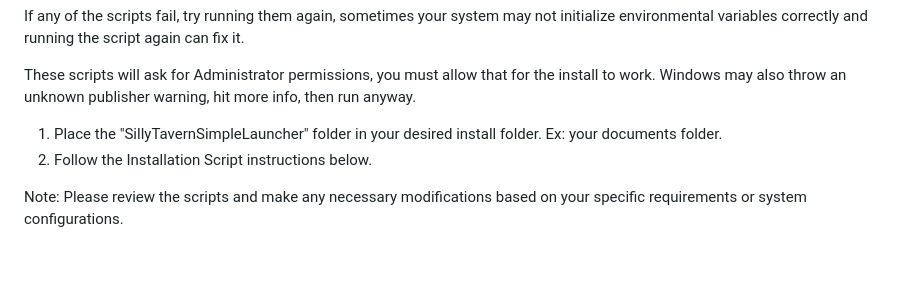
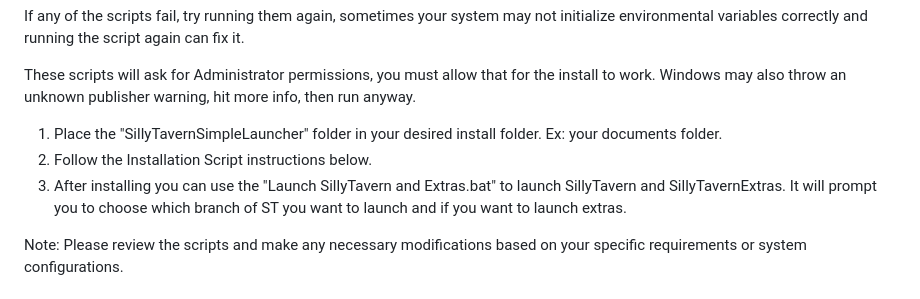
Before and after one commit to BlueprintCoding/SillyTavernSimpleLauncher, a Markdown page: README.md, the part around the change. Rendered like a GitHub page; blank space fills up the shorter version.

```diff
--- a/README.md
+++ b/README.md
@@ -19,6 +19,7 @@ These scripts will ask for Administrator permissions, you must allow that for th
 
 1. Place the "SillyTavernSimpleLauncher" folder in your desired install folder. Ex: your documents folder.
 2. Follow the Installation Script instructions below.
+3. After installing you can use the "Launch SillyTavern and Extras.bat" to launch SillyTavern and SillyTavernExtras. It will prompt you to choose which branch of ST you want to launch and if you want to launch extras.
 
 Note: Please review the scripts and make any necessary modifications based on your specific requirements or system configurations.
 
```
